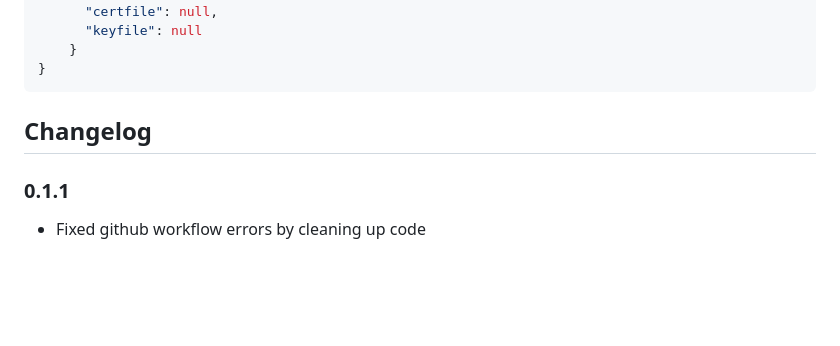
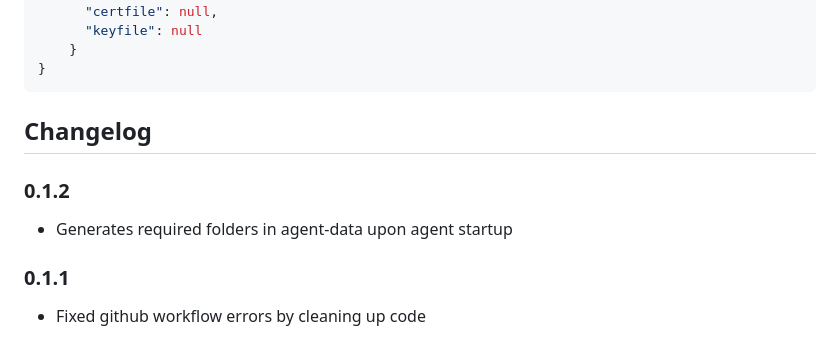
Before and after one commit to ACE-IoT-Solutions/grasshopper, a Markdown page: README.md, the part around the change. Rendered like a GitHub page; blank space fills up the shorter version.

Commit message:
updated changelog

````diff
--- a/README.md
+++ b/README.md
@@ -175,6 +175,10 @@ A sample configuration file is provided in the repository. The config file is a
 ```
 ## Changelog
 
+### 0.1.2
+
+  - Generates required folders in agent-data upon agent startup
+
 ### 0.1.1
 
   - Fixed github workflow errors by cleaning up code
````
